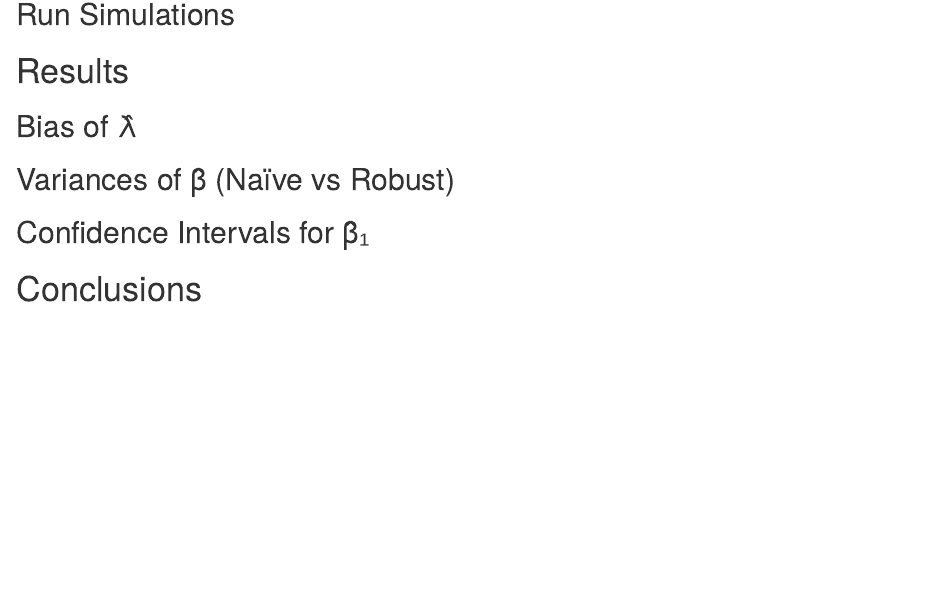
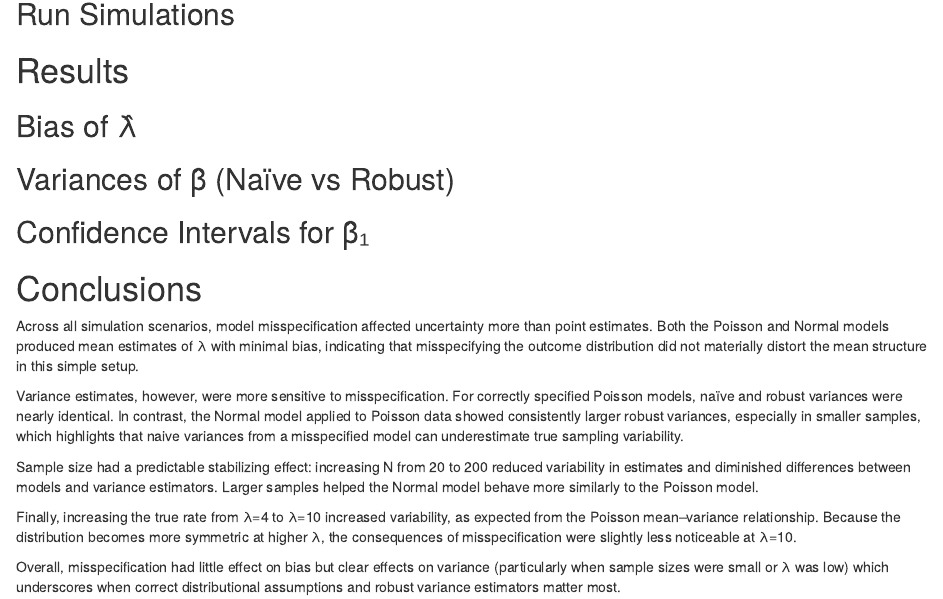
Before and after one commit to Colleen-Burke/721_FinalProject, an R Markdown document (FinalProject.Rmd): the page in a window 1100 px wide, from 540 px down. Rendered offline with R 4.5, knitr and Pandoc, with nearby package versions; the code chunks are not run, so their results and figures are left out; drawn as R Markdown's standard HTML page in place of the format the file asks for.

Commit message:
Added conclusion

````diff
--- a/FinalProject.Rmd
+++ b/FinalProject.Rmd
@@ -234,3 +234,13 @@ ggplot(ci_summary,
 ```
 
 # Conclusions
+
+Across all simulation scenarios, model misspecification affected uncertainty more than point estimates. Both the Poisson and Normal models produced mean estimates of λ with minimal bias, indicating that misspecifying the outcome distribution did not materially distort the mean structure in this simple setup.
+
+Variance estimates, however, were more sensitive to misspecification. For correctly specified Poisson models, naïve and robust variances were nearly identical. In contrast, the Normal model applied to Poisson data showed consistently larger robust variances, especially in smaller samples, which highlights that naive variances from a misspecified model can underestimate true sampling variability.
+
+Sample size had a predictable stabilizing effect: increasing N from 20 to 200 reduced variability in estimates and diminished differences between models and variance estimators. Larger samples helped the Normal model behave more similarly to the Poisson model.
+
+Finally, increasing the true rate from λ=4 to λ=10 increased variability, as expected from the Poisson mean–variance relationship. Because the distribution becomes more symmetric at higher λ, the consequences of misspecification were slightly less noticeable at λ=10.
+
+Overall, misspecification had little effect on bias but clear effects on variance (particularly when sample sizes were small or λ was low) which underscores when correct distributional assumptions and robust variance estimators matter most.
````
Also changed, not shown: 1 other file.
